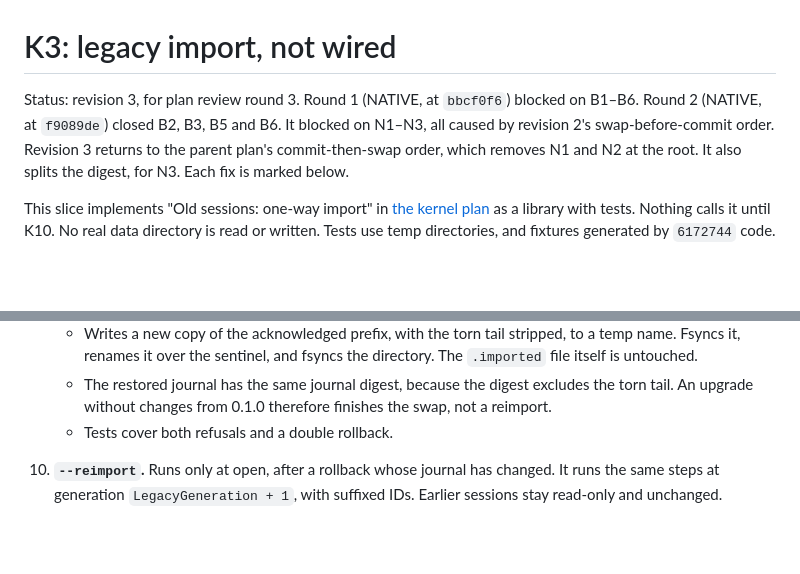
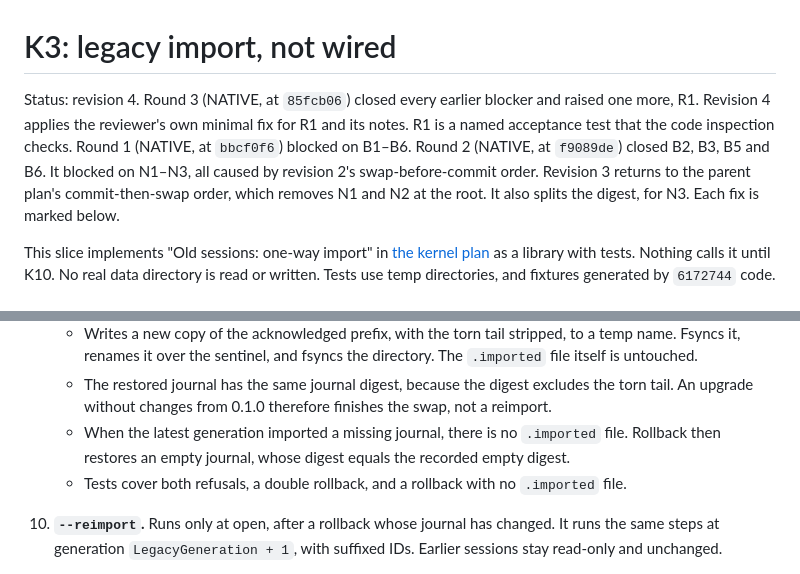
Before and after one commit to ericmacdougall/agent-harness, a Markdown page: plans/CONSOLE-KERNEL-K3.md, 2 parts joined by grey strips. Rendered like a GitHub page; blank space fills up the shorter version.

```diff
--- a/plans/CONSOLE-KERNEL-K3.md
+++ b/plans/CONSOLE-KERNEL-K3.md
@@ -1,6 +1,6 @@
 # K3: legacy import, not wired
 
-Status: revision 3, for plan review round 3. Round 1 (NATIVE, at `bbcf0f6`) blocked on B1–B6. Round 2 (NATIVE, at `f9089de`) closed B2, B3, B5 and B6. It blocked on N1–N3, all caused by revision 2's swap-before-commit order. Revision 3 returns to the parent plan's commit-then-swap order, which removes N1 and N2 at the root. It also splits the digest, for N3. Each fix is marked below.
+Status: revision 4. Round 3 (NATIVE, at `85fcb06`) closed every earlier blocker and raised one more, R1. Revision 4 applies the reviewer's own minimal fix for R1 and its notes. R1 is a named acceptance test that the code inspection checks. Round 1 (NATIVE, at `bbcf0f6`) blocked on B1–B6. Round 2 (NATIVE, at `f9089de`) closed B2, B3, B5 and B6. It blocked on N1–N3, all caused by revision 2's swap-before-commit order. Revision 3 returns to the parent plan's commit-then-swap order, which removes N1 and N2 at the root. It also splits the digest, for N3. Each fix is marked below.
 
 This slice implements "Old sessions: one-way import" in [the kernel plan](CONSOLE-KERNEL.md) as a library with tests. Nothing calls it until K10. No real data directory is read or written. Tests use temp directories, and fixtures generated by `6172744` code.
 
@@ -104,7 +106,8 @@ This slice implements "Old sessions: one-way import" in [the kernel plan](CONSOL
    - Selects the `.imported-*` whose journal digest equals the projection's latest. Identical copies count as one.
    - Writes a new copy of the acknowledged prefix, with the torn tail stripped, to a temp name. Fsyncs it, renames it over the sentinel, and fsyncs the directory. The `.imported` file itself is untouched.
    - The restored journal has the same journal digest, because the digest excludes the torn tail. An upgrade without changes from 0.1.0 therefore finishes the swap, not a reimport.
-   - Tests cover both refusals and a double rollback.
+   - When the latest generation imported a missing journal, there is no `.imported` file. Rollback then restores an empty journal, whose digest equals the recorded empty digest.
+   - Tests cover both refusals, a double rollback, and a rollback with no `.imported` file.
 10. **`--reimport`.** Runs only at open, after a rollback whose journal has changed. It runs the same steps at generation `LegacyGeneration + 1`, with suffixed IDs. Earlier sessions stay read-only and unchanged.
     - Its crash recovery is the table above: the same rows apply, keyed on the latest generation's digests.
     - A crash test covers a reimport at each barrier.
```
Also changed, not shown: other parts of plans/CONSOLE-KERNEL-K3.md (+10 -4 lines).
